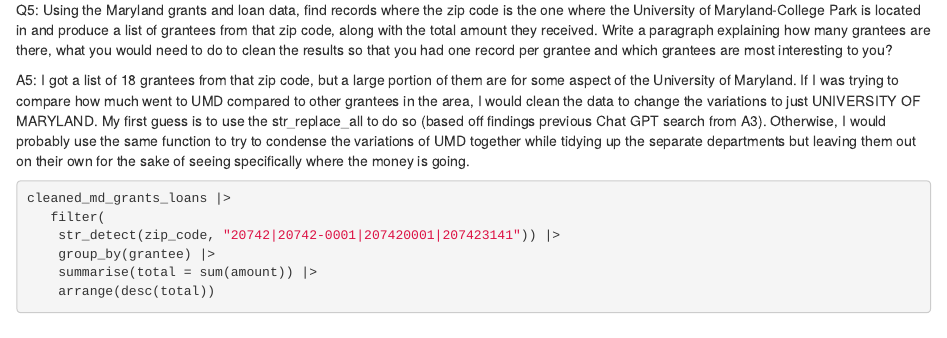
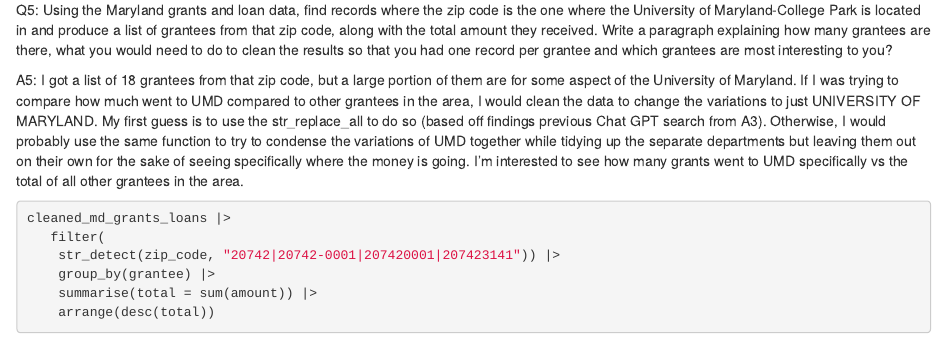
Before and after one commit to anavarr3/Navarro-Adriana-jour-722, an R Markdown document (lab_03/lab_03.Rmd): the page in a window 1100 px wide, from 3510 px down. Rendered offline with R 4.5, knitr and Pandoc, with nearby package versions; some code elsewhere in the file could not run offline; column names are cleaned by a stand-in for the janitor package.

Commit message:
Update lab_03.Rmd

````diff
--- a/lab_03/lab_03.Rmd
+++ b/lab_03/lab_03.Rmd
@@ -131,7 +131,7 @@
 
 Q5: Using the Maryland grants and loan data, find records where the zip code is the one where the University of Maryland-College Park is located in and produce a list of grantees from that zip code, along with the total amount they received. Write a paragraph explaining how many grantees are there, what you would need to do to clean the results so that you had one record per grantee and which grantees are most interesting to you?
 
-A5: I got a list of 18 grantees from that zip code, but a large portion of them are for some aspect of the University of Maryland. If I was trying to compare how much went to UMD compared to other grantees in the area, I would clean the data to change the variations to just UNIVERSITY OF MARYLAND. My first guess is to use the str_replace_all to do so (based off findings previous Chat GPT search from A3). Otherwise, I would probably use the same function to try to condense the variations of UMD together while tidying up the separate departments but leaving them out on their own for the sake of seeing specifically where the money is going.
+A5: I got a list of 18 grantees from that zip code, but a large portion of them are for some aspect of the University of Maryland. If I was trying to compare how much went to UMD compared to other grantees in the area, I would clean the data to change the variations to just UNIVERSITY OF MARYLAND. My first guess is to use the str_replace_all to do so (based off findings previous Chat GPT search from A3). Otherwise, I would probably use the same function to try to condense the variations of UMD together while tidying up the separate departments but leaving them out on their own for the sake of seeing specifically where the money is going. I'm interested to see how many grants went to UMD specifically vs the total of all other grantees in the area.
 
 
 ```{r}
````
